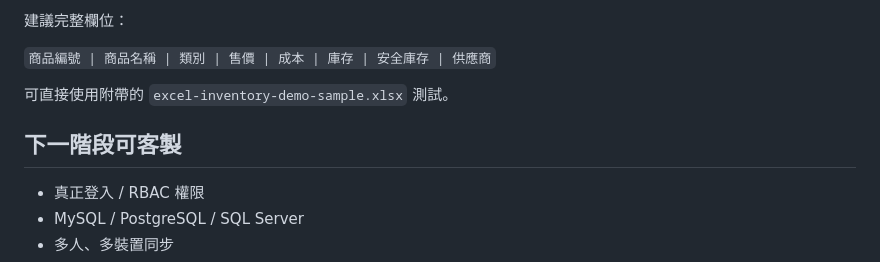
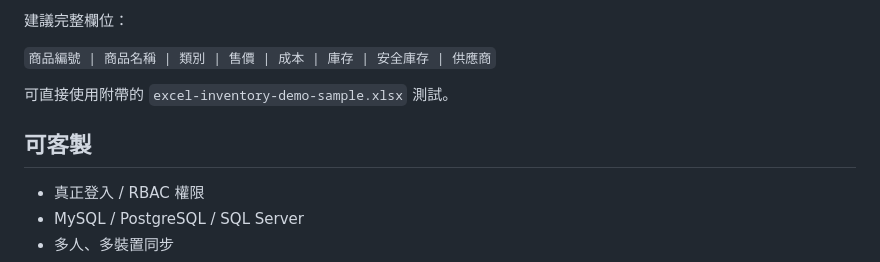
Before and after one commit to popcorncubo/excel_demo-sample-rong, a Markdown page: README.md, the part around the change. Rendered like a GitHub page.

```diff
--- a/README.md
+++ b/README.md
@@ -149,8 +149,7 @@ const CONFIG = {
 `商品編號 | 商品名稱 | 類別 | 售價 | 成本 | 庫存 | 安全庫存 | 供應商`
 
 可直接使用附帶的 `excel-inventory-demo-sample.xlsx` 測試。
-
-## 下一階段可客製
+## 可客製
 
 - 真正登入 / RBAC 權限
 - MySQL / PostgreSQL / SQL Server
```
